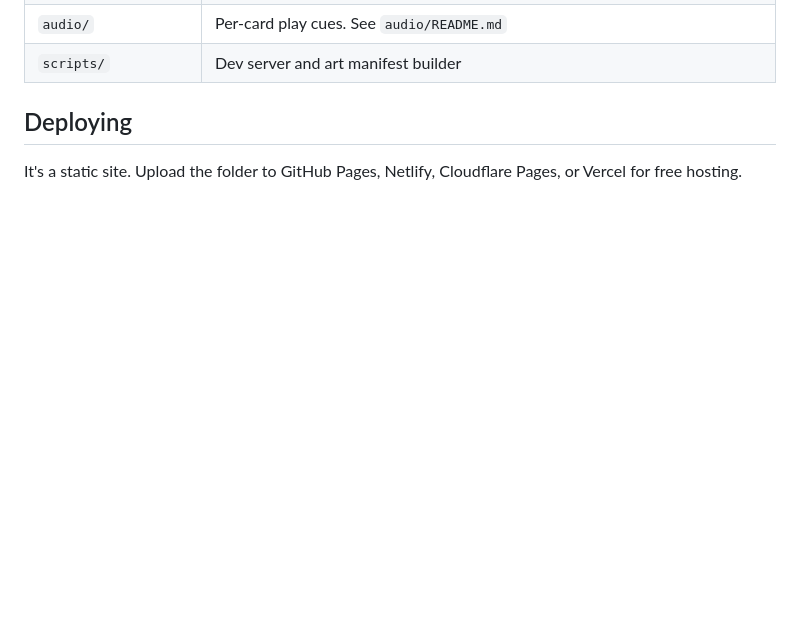
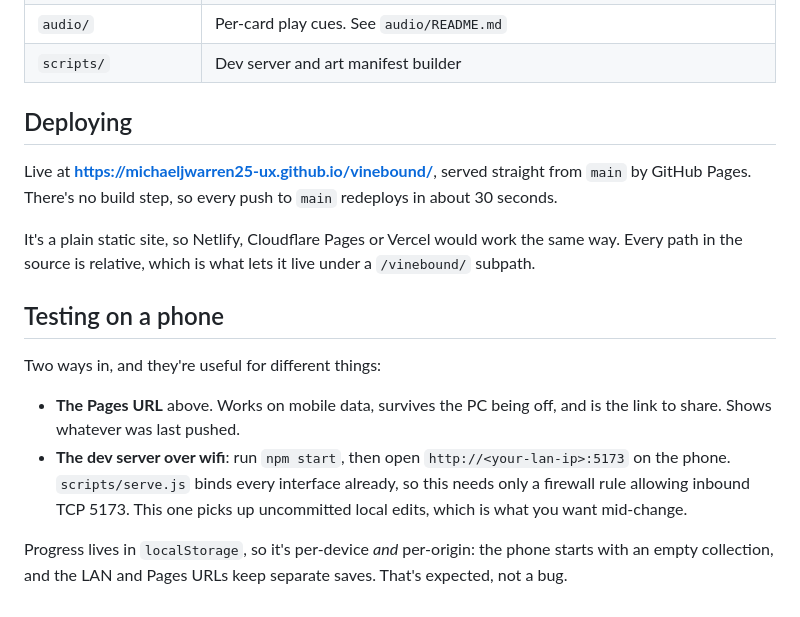
Before and after one commit to michaeljwarren25-ux/vinebound, a Markdown page: README.md, the part around the change. Rendered like a GitHub page; blank space fills up the shorter version.

Commit message:
Document the live Pages deploy and how to test on a phone
The old note said to upload the folder somewhere; it's deployed now, so
say where and note that pushes to main redeploy on their own. Adds the
two ways onto a phone, and the localStorage-is-per-origin caveat that
otherwise reads as a bug the first time the phone opens on an empty
collection.

Co-Authored-By: Claude Opus 5 (1M context) <noreply@anthropic.com>

```diff
--- a/README.md
+++ b/README.md
@@ -101,4 +101,21 @@ No dependencies and no build step. It's plain HTML, CSS, and ES modules. Open it
 
 ## Deploying
 
-It's a static site. Upload the folder to GitHub Pages, Netlify, Cloudflare Pages, or Vercel for free hosting.
+Live at **https://michaeljwarren25-ux.github.io/vinebound/**, served straight from `main` by GitHub
+Pages. There's no build step, so every push to `main` redeploys in about 30 seconds.
+
+It's a plain static site, so Netlify, Cloudflare Pages or Vercel would work the same way. Every path
+in the source is relative, which is what lets it live under a `/vinebound/` subpath.
+
+## Testing on a phone
+
+Two ways in, and they're useful for different things:
+
+- **The Pages URL** above. Works on mobile data, survives the PC being off, and is the link to share.
+  Shows whatever was last pushed.
+- **The dev server over wifi**: run `npm start`, then open `http://<your-lan-ip>:5173` on the phone.
+  `scripts/serve.js` binds every interface already, so this needs only a firewall rule allowing
+  inbound TCP 5173. This one picks up uncommitted local edits, which is what you want mid-change.
+
+Progress lives in `localStorage`, so it's per-device *and* per-origin: the phone starts with an empty
+collection, and the LAN and Pages URLs keep separate saves. That's expected, not a bug.
```
